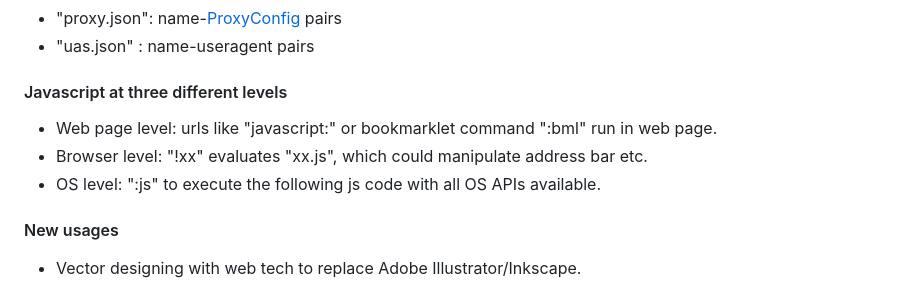
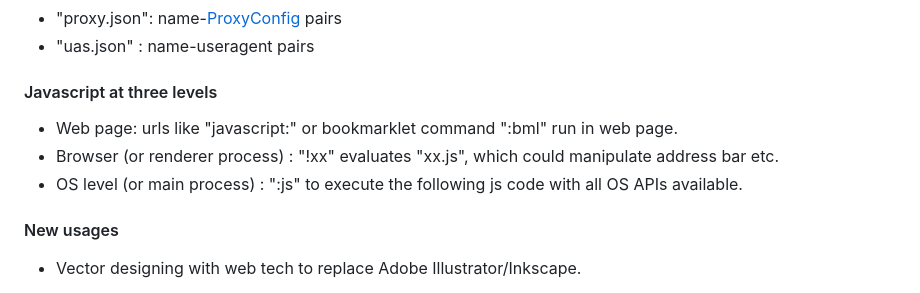
Before and after one commit to torappinfo/ebrowser, a Markdown page: README.md, the part around the change. GitHub-like rendering.

```diff
--- a/README.md
+++ b/README.md
@@ -95,10 +95,10 @@ The other commands are defined in "mapkeys.json", which will map keys to address
 - "proxy.json": name-[ProxyConfig](https://www.electronjs.org/docs/latest/api/structures/proxy-config) pairs
 - "uas.json" : name-useragent pairs
 
-#### Javascript at three different levels
-- Web page level: urls like "javascript:" or bookmarklet command ":bml" run in web page.
-- Browser level: "!xx" evaluates "xx.js", which could manipulate address bar etc.
-- OS level: ":js" to execute the following js code with all OS APIs available.
+#### Javascript at three levels
+- Web page: urls like "javascript:" or bookmarklet command ":bml" run in web page.
+- Browser (or renderer process) : "!xx" evaluates "xx.js", which could manipulate address bar etc.
+- OS level (or main process) : ":js" to execute the following js code with all OS APIs available.
 
 #### New usages
 - Vector designing with web tech to replace Adobe Illustrator/Inkscape.
```
